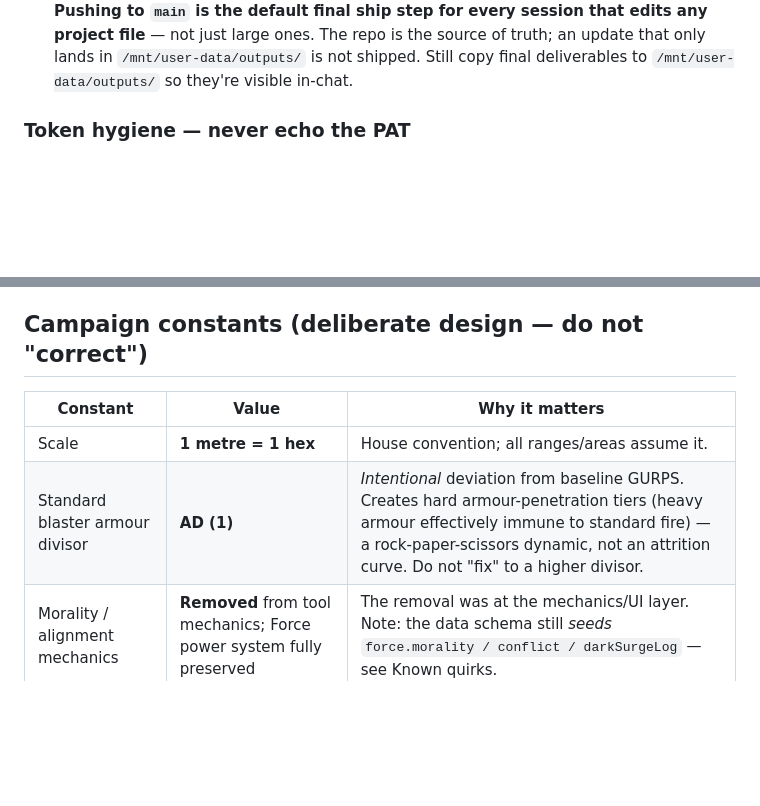
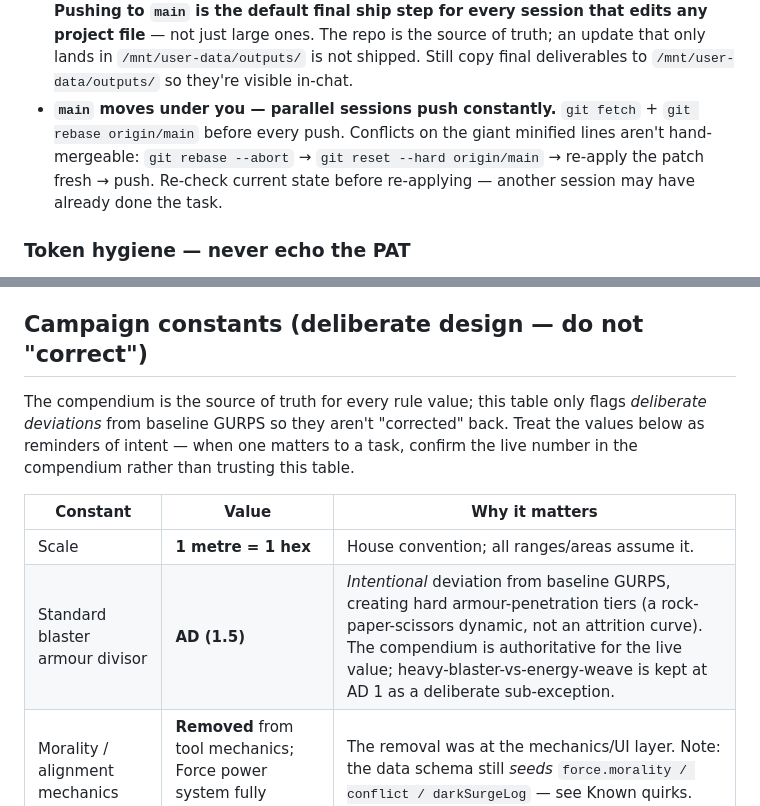
Before and after one commit to Recoson/Star-wars-GURPS-campaign, a Markdown page: SKILL.md, 2 parts joined by grey strips. Rendered like a GitHub page; blank space fills up the shorter version.

```diff
--- a/SKILL.md
+++ b/SKILL.md
@@ -165,6 +166,11 @@ the GitHub MCP connector's ~50 KB write ceiling entirely.
   source of truth; an update that only lands in `/mnt/user-data/outputs/` is
   not shipped. Still copy final deliverables to `/mnt/user-data/outputs/` so
   they're visible in-chat.
+- **`main` moves under you — parallel sessions push constantly.** `git fetch` +
+  `git rebase origin/main` before every push. Conflicts on the giant minified
+  lines aren't hand-mergeable: `git rebase --abort` → `git reset --hard
+  origin/main` → re-apply the patch fresh → push. Re-check current state before
+  re-applying — another session may have already done the task.
 
 ### Token hygiene — never echo the PAT
 
@@ -197,10 +203,15 @@ the chat to pause/stall, and every repetition widens transcript exposure.
 
 ## Campaign constants (deliberate design — do not "correct")
 
+The compendium is the source of truth for every rule value; this table only flags
+*deliberate deviations* from baseline GURPS so they aren't "corrected" back. Treat
+the values below as reminders of intent — when one matters to a task, confirm the
+live number in the compendium rather than trusting this table.
+
 | Constant | Value | Why it matters |
 |---|---|---|
 | Scale | **1 metre = 1 hex** | House convention; all ranges/areas assume it. |
-| Standard blaster armour divisor | **AD (1)** | *Intentional* deviation from baseline GURPS. Creates hard armour-penetration tiers (heavy armour effectively immune to standard fire) — a rock-paper-scissors dynamic, not an attrition curve. Do not "fix" to a higher divisor. |
+| Standard blaster armour divisor | **AD (1.5)** | *Intentional* deviation from baseline GURPS, creating hard armour-penetration tiers (a rock-paper-scissors dynamic, not an attrition curve). The compendium is authoritative for the live value; heavy-blaster-vs-energy-weave is kept at AD 1 as a deliberate sub-exception. |
 | Morality / alignment mechanics | **Removed** from tool mechanics; Force power system fully preserved | The removal was at the mechanics/UI layer. Note: the data schema still *seeds* `force.morality / conflict / darkSurgeLog` — see Known quirks. |
 | Damage types | lightsaber, disruptor, ion treated as **distinct** types | Combat resolver branches on these. |
 | Hyperdrive (galaxy-crossing baseline) | ~24 h @ Class 0.5 · ~48 h @ Class 1.0 · ~96 h @ Class 2.0 | Class labels in-tool: 0.5 = elite courier/Jedi scout, 1.0 = military/fine freighter, 2.0 = standard freighter. The Galaxy Map's own formula is authoritative — reconfirm there before changing. |
```
Also changed, not shown: other parts of SKILL.md (+18 -17 lines).
